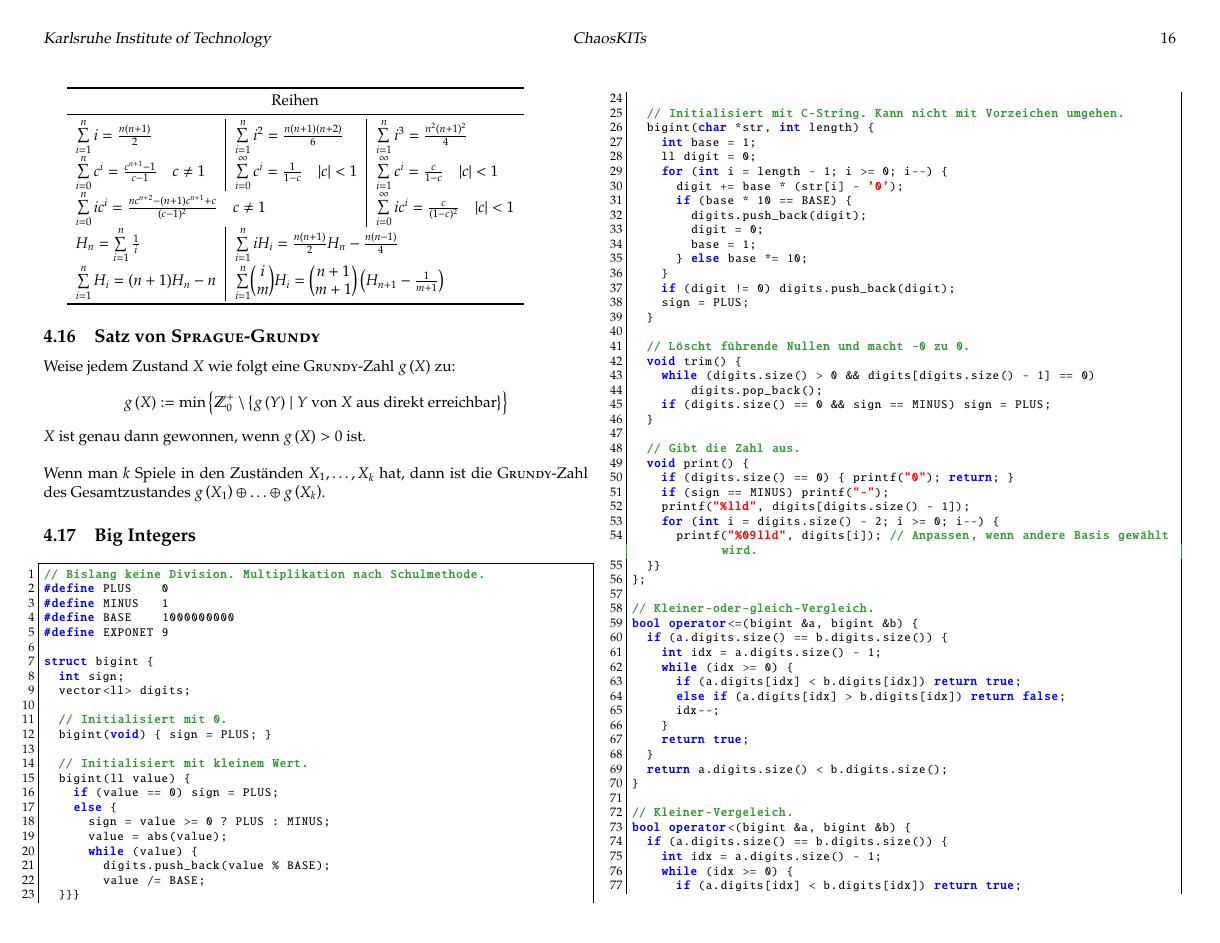
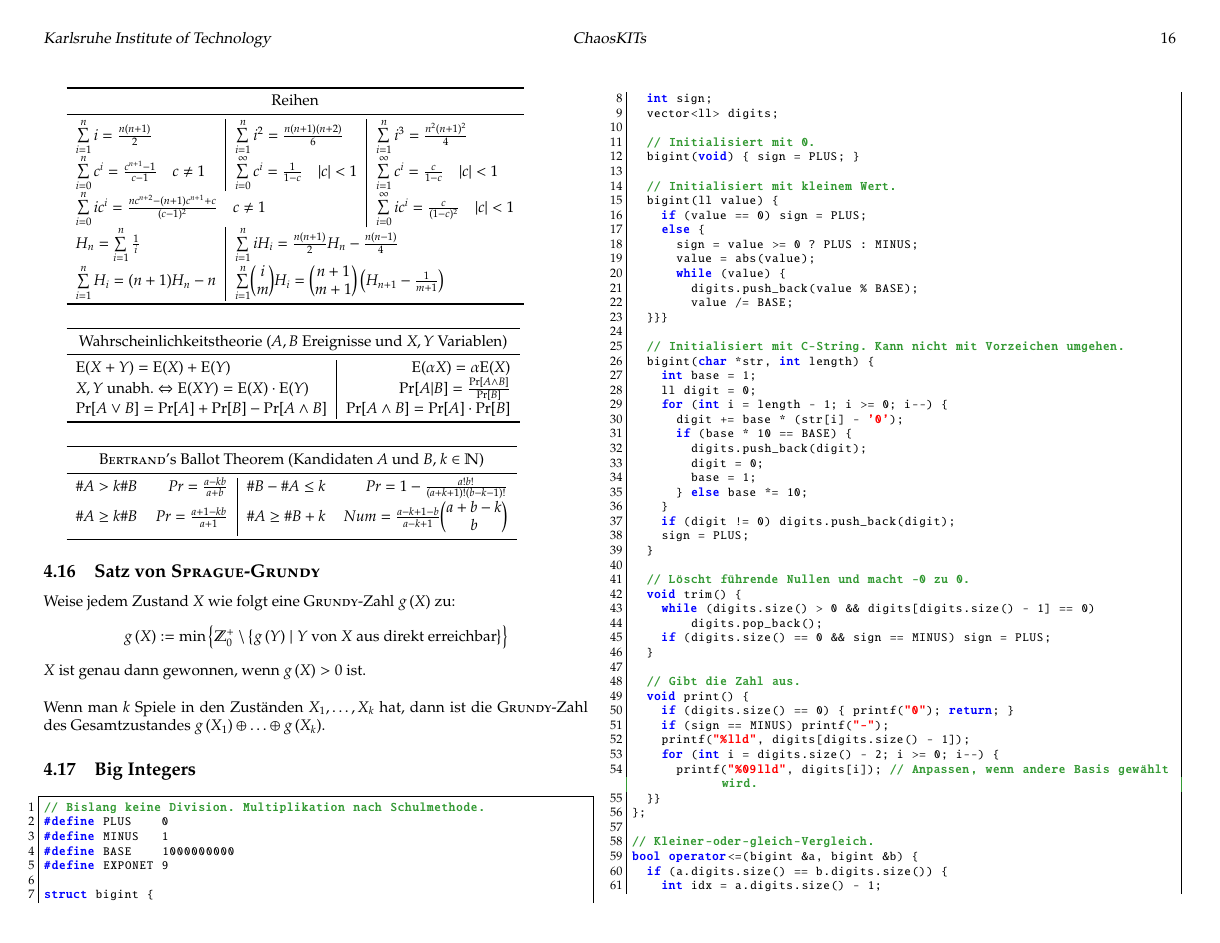
Before and after one commit to pjungeblut/ChaosKITs, a LaTeX document (tcr.tex, which reads math/math.tex): page 16 of 23. The pictures show the PDF file tcr.pdf that the author committed with the source.

Commit message:
Adding new sections to math chapter.

```diff
--- a/math/math.tex
+++ b/math/math.tex
@@ -316,3 +316,13 @@ Anzahl der Teilmengen von $\mathbb{N}$, die sich zu $n$ aufaddieren mit maximale
 	} \\
 	\bottomrule
 \end{tabular}
+\vspace{5mm}
+
+\begin{tabular}{l|r}
+	\toprule
+	\multicolumn{2}{c}{
+		Wahrscheinlichkeitstheorie ($A,B$ Ereignisse und $X,Y$ Variablen)
+	} \\
+	\midrule
+	$\E(X + Y) = \E(X) + \E(Y)$ &
+	$\E(\alpha X) = \alpha \E(X)$ \\
@@ -319,3 +337,16 @@ Anzahl der Teilmengen von $\mathbb{N}$, die sich zu $n$ aufaddieren mit maximale
+\vspace{5mm}
+
+\begin{tabular}{lr|lr}
+	\toprule
+	\multicolumn{4}{c}{\textsc{Bertrand}'s Ballot Theorem (Kandidaten $A$ und $B$, $k \in \mathbb{N}$)} \\
+	\midrule
+	$\#A > k\#B$ & $Pr = \frac{a - kb}{a + b}$ &
+	$\#B - \#A \leq k$ & $Pr = 1 - \frac{a!b!}{(a + k + 1)!(b - k - 1)!}$ \\
+
+	$\#A \geq k\#B$ & $Pr = \frac{a + 1 - kb}{a + 1}$ &
+	$\#A \geq \#B + k$ & $Num = \frac{a - k + 1 - b}{a - k + 1} \binom{a + b - k}{b}$ \\
+	\bottomrule
+\end{tabular}
 
 \subsection{Satz von \textsc{Sprague-Grundy}}
 Weise jedem Zustand $X$ wie folgt eine \textsc{Grundy}-Zahl $g\left(X\right)$ zu:
```
Also changed, not shown: latexHeaders/math.tex (+2 -0 lines), tcr.pdf, math/math.tex (8 more changed lines).
